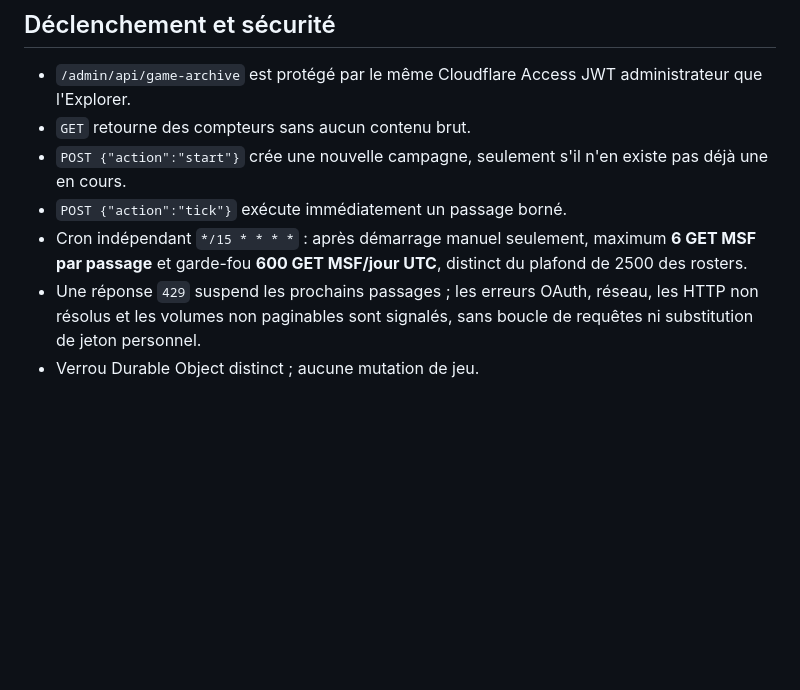
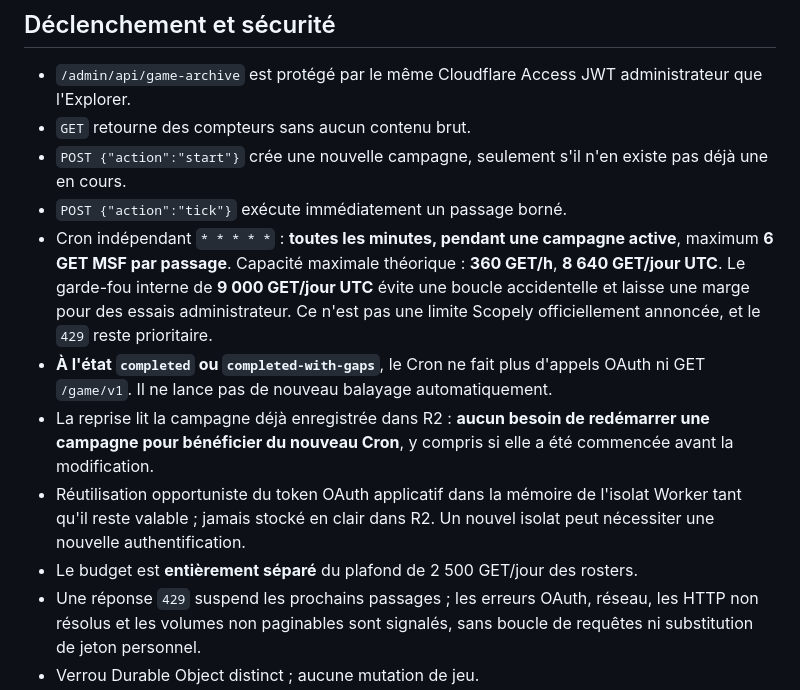
Before and after one commit to Keryas777/losp-roster-service, a Markdown page: docs/game-catalog-archive-phase1-2026-10-19.md, the part around the change. Drawn GitHub-style; blank space fills up the shorter version.

Commit message:
docs: describe one-minute initial game archive, 9000 safety cap, safe stop after completion

```diff
--- a/docs/game-catalog-archive-phase1-2026-10-19.md
+++ b/docs/game-catalog-archive-phase1-2026-10-19.md
@@ -62,9 +62,23 @@ ne pas affirmer qu'une conservation éternelle est garantie sans les auditer.
 - `POST {"action":"start"}` crée une nouvelle campagne, seulement s'il
   n'en existe pas déjà une en cours.
 - `POST {"action":"tick"}` exécute immédiatement un passage borné.
-- Cron indépendant `*/15 * * * *` : après démarrage manuel seulement,
-  maximum **6 GET MSF par passage** et garde-fou **600 GET MSF/jour UTC**,
-  distinct du plafond de 2500 des rosters.
+- Cron indépendant `* * * * *` : **toutes les minutes, pendant une
+  campagne active**, maximum **6 GET MSF par passage**. Capacité maximale
+  théorique : **360 GET/h**, **8 640 GET/jour UTC**. Le garde-fou interne
+  de **9 000 GET/jour UTC** évite une boucle accidentelle et laisse une
+  marge pour des essais administrateur. Ce n'est pas une limite Scopely
+  officiellement annoncée, et le `429` reste prioritaire.
+- **À l'état `completed` ou `completed-with-gaps`**, le Cron ne fait
+  plus d'appels OAuth ni GET `/game/v1`. Il ne lance pas de nouveau
+  balayage automatiquement.
+- La reprise lit la campagne déjà enregistrée dans R2 : **aucun besoin
+  de redémarrer une campagne pour bénéficier du nouveau Cron**, y compris
+  si elle a été commencée avant la modification.
+- Réutilisation opportuniste du token OAuth applicatif dans la mémoire de
+  l'isolat Worker tant qu'il reste valable ; jamais stocké en clair dans
+  R2. Un nouvel isolat peut nécessiter une nouvelle authentification.
+- Le budget est **entièrement séparé** du plafond de 2 500 GET/jour des
+  rosters.
 - Une réponse `429` suspend les prochains passages ; les erreurs OAuth,
   réseau, les HTTP non résolus et les volumes non paginables sont signalés,
   sans boucle de requêtes ni substitution de jeton personnel.
```
